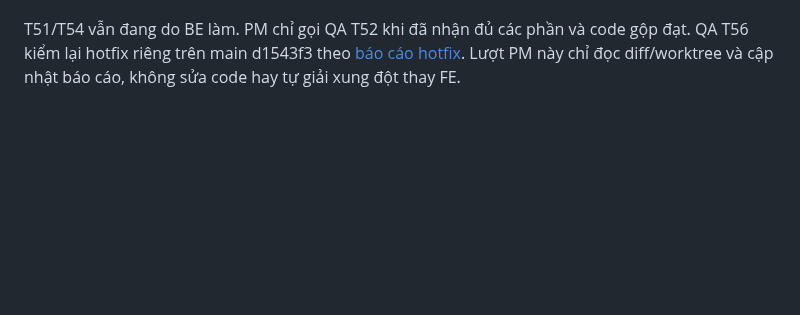
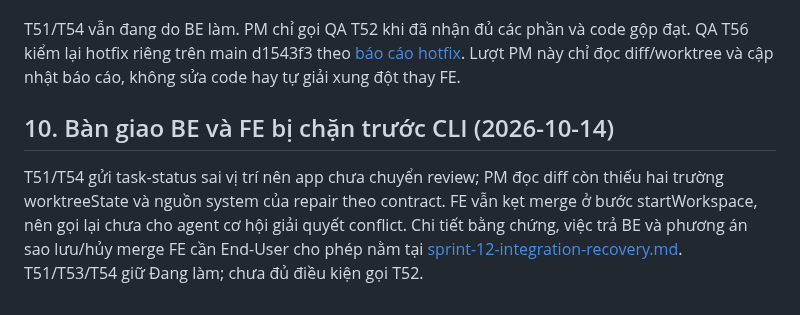
Before and after one commit to namanhdevd8/AgentChat, a Markdown page: reports/sprint-12.md, the part around the change. GitHub-like rendering; blank space fills up the shorter version.

Commit message:
pm · Sửa sprint-12-integration-recovery.md, sprint-12.md
Agent-Chat-Queue: cbfdbc7d-c851-4b5d-8752-a54086886d03

```diff
--- a/reports/sprint-12.md
+++ b/reports/sprint-12.md
@@ -118,3 +118,7 @@ Trả T53 về Đang làm, dev-fe thực hiện trong worktree của mình:
 4. Chạy `npm run check` và `node check.js --electron` để bảo đảm phần tích hợp giữ hotfix; gửi review T53 lại sau khi sạch xung đột, báo kết quả và phần BE còn chờ. Check đạt trên bản cũ không được trình bày như đã kiểm bản sau giải quyết xung đột.
 
 T51/T54 vẫn đang do BE làm. PM chỉ gọi QA T52 khi đã nhận đủ các phần và code gộp đạt. QA T56 kiểm lại hotfix riêng trên main d1543f3 theo [báo cáo hotfix](hotfix-task-layout-acceptance.md). Lượt PM này chỉ đọc diff/worktree và cập nhật báo cáo, không sửa code hay tự giải xung đột thay FE.
+
+## 10. Bàn giao BE và FE bị chặn trước CLI (2026-10-14)
+
+T51/T54 gửi task-status sai vị trí nên app chưa chuyển review; PM đọc diff còn thiếu hai trường worktreeState và nguồn system của repair theo contract. FE vẫn kẹt merge ở bước startWorkspace, nên gọi lại chưa cho agent cơ hội giải quyết conflict. Chi tiết bằng chứng, việc trả BE và phương án sao lưu/hủy merge FE cần End-User cho phép nằm tại [sprint-12-integration-recovery.md](sprint-12-integration-recovery.md). T51/T53/T54 giữ Đang làm; chưa đủ điều kiện gọi T52.
```
Also changed, not shown: reports/sprint-12-integration-recovery.md (added, +51 -0 lines).
